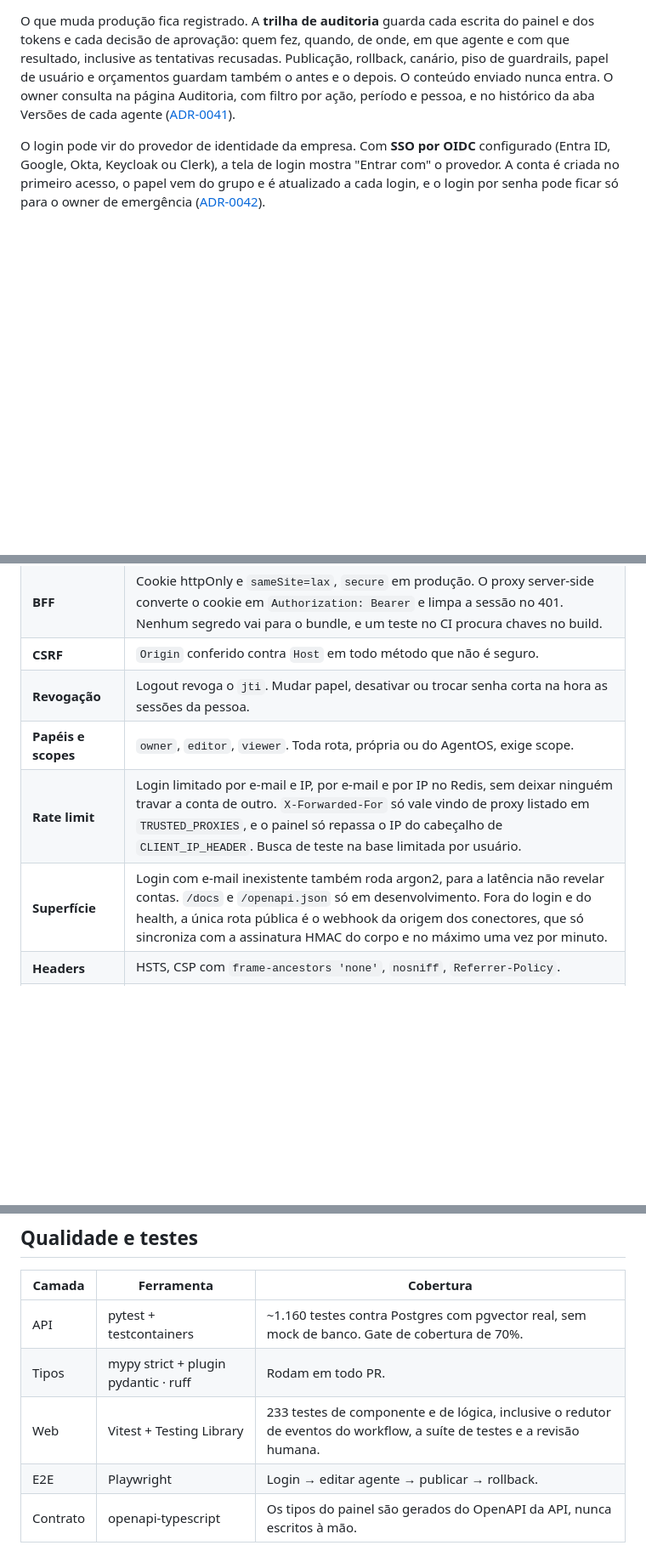
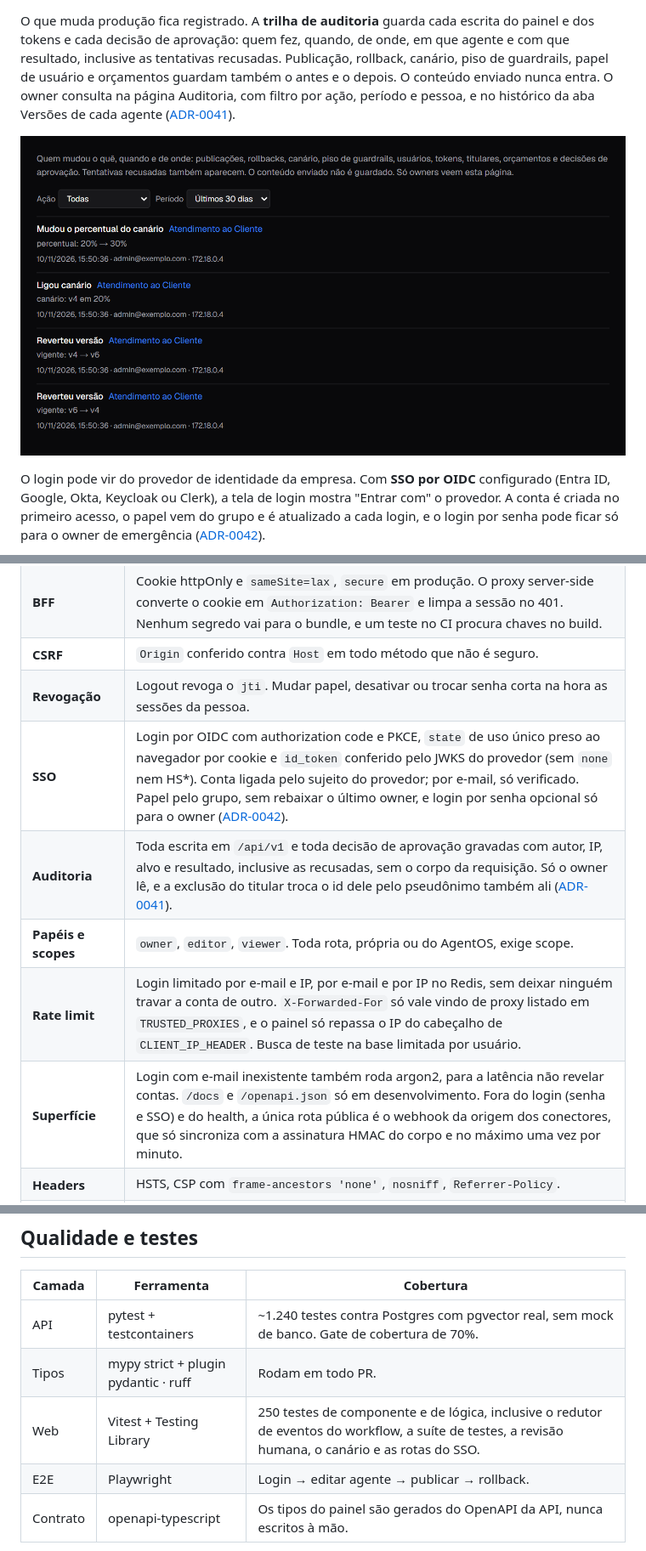
Before and after one commit to WellCod/automata, a Markdown page: README.md, 3 parts joined by grey strips. Shown at 85% size. Rendered like a GitHub page; pictures changed too: docs/img/auditoria.png (added); blank space fills up the shorter version.

Commit message:
docs: readme com canário, auditoria e sso, prints novos e números atuais, adr-0042 aceito

```diff
--- a/README.md
+++ b/README.md
@@ -57,4 +59,6 @@ Uma versão nova também pode sair aos poucos. O **canário** manda uma parte da
 O que muda produção fica registrado. A **trilha de auditoria** guarda cada escrita do painel e dos tokens e cada decisão de aprovação: quem fez, quando, de onde, em que agente e com que resultado, inclusive as tentativas recusadas. Publicação, rollback, canário, piso de guardrails, papel de usuário e orçamentos guardam também o antes e o depois. O conteúdo enviado nunca entra. O owner consulta na página Auditoria, com filtro por ação, período e pessoa, e no histórico da aba Versões de cada agente ([ADR-0041](docs/adr/0041-trilha-de-auditoria.md)).
+
+![Trilha de auditoria com rollbacks e o canário, com o antes e o depois de cada ação](docs/img/auditoria.png)
 
 O login pode vir do provedor de identidade da empresa. Com **SSO por OIDC** configurado (Entra ID, Google, Okta, Keycloak ou Clerk), a tela de login mostra "Entrar com" o provedor. A conta é criada no primeiro acesso, o papel vem do grupo e é atualizado a cada login, e o login por senha pode ficar só para o owner de emergência ([ADR-0042](docs/adr/0042-login-por-oidc.md)).
 
@@ -323,9 +329,11 @@ Os casos viram `Case`s do runner de suíte do próprio Agno (`agno.eval.suite`),
 | **BFF** | Cookie httpOnly e `sameSite=lax`, `secure` em produção. O proxy server-side converte o cookie em `Authorization: Bearer` e limpa a sessão no 401. Nenhum segredo vai para o bundle, e um teste no CI procura chaves no build. |
 | **CSRF** | `Origin` conferido contra `Host` em todo método que não é seguro. |
 | **Revogação** | Logout revoga o `jti`. Mudar papel, desativar ou trocar senha corta na hora as sessões da pessoa. |
+| **SSO** | Login por OIDC com authorization code e PKCE, `state` de uso único preso ao navegador por cookie e `id_token` conferido pelo JWKS do provedor (sem `none` nem HS*). Conta ligada pelo sujeito do provedor; por e-mail, só verificado. Papel pelo grupo, sem rebaixar o último owner, e login por senha opcional só para o owner ([ADR-0042](docs/adr/0042-login-por-oidc.md)). |
+| **Auditoria** | Toda escrita em `/api/v1` e toda decisão de aprovação gravadas com autor, IP, alvo e resultado, inclusive as recusadas, sem o corpo da requisição. Só o owner lê, e a exclusão do titular troca o id dele pelo pseudônimo também ali ([ADR-0041](docs/adr/0041-trilha-de-auditoria.md)). |
 | **Papéis e scopes** | `owner`, `editor`, `viewer`. Toda rota, própria ou do AgentOS, exige scope. |
 | **Rate limit** | Login limitado por e-mail e IP, por e-mail e por IP no Redis, sem deixar ninguém travar a conta de outro. `X-Forwarded-For` só vale vindo de proxy listado em `TRUSTED_PROXIES`, e o painel só repassa o IP do cabeçalho de `CLIENT_IP_HEADER`. Busca de teste na base limitada por usuário. |
-| **Superfície** | Login com e-mail inexistente também roda argon2, para a latência não revelar contas. `/docs` e `/openapi.json` só em desenvolvimento. Fora do login e do health, a única rota pública é o webhook da origem dos conectores, que só sincroniza com a assinatura HMAC do corpo e no máximo uma vez por minuto. |
+| **Superfície** | Login com e-mail inexistente também roda argon2, para a latência não revelar contas. `/docs` e `/openapi.json` só em desenvolvimento. Fora do login (senha e SSO) e do health, a única rota pública é o webhook da origem dos conectores, que só sincroniza com a assinatura HMAC do corpo e no máximo uma vez por minuto. |
 | **Headers** | HSTS, CSP com `frame-ancestors 'none'`, `nosniff`, `Referrer-Policy`. |
 | **Saída** | Servidores MCP, webhooks, destinos de aviso e conectores de conhecimento passam pelo mesmo filtro: só https, sem host que resolva para IP interno, conferido no cadastro e a cada chamada, sem seguir redirect. URLs e segredos ficam cifrados com Fernet. A telemetria do Agno fica desligada. |
 | **Integrações** | Token de consumidor com escopo por recurso: roda só os agentes liberados e, se marcado, a suíte de testes deles, sem acesso a configuração. |
@@ -338,9 +346,9 @@ Os casos viram `Case`s do runner de suíte do próprio Agno (`agno.eval.suite`),
 
 | Camada | Ferramenta | Cobertura |
 |---|---|---|
-| API | pytest + testcontainers | ~1.160 testes contra Postgres com pgvector real, sem mock de banco. Gate de cobertura de 70%. |
+| API | pytest + testcontainers | ~1.240 testes contra Postgres com pgvector real, sem mock de banco. Gate de cobertura de 70%. |
 | Tipos | mypy strict + plugin pydantic · ruff | Rodam em todo PR. |
-| Web | Vitest + Testing Library | 233 testes de componente e de lógica, inclusive o redutor de eventos do workflow, a suíte de testes e a revisão humana. |
+| Web | Vitest + Testing Library | 250 testes de componente e de lógica, inclusive o redutor de eventos do workflow, a suíte de testes, a revisão humana, o canário e as rotas do SSO. |
 | E2E | Playwright | Login → editar agente → publicar → rollback. |
 | Contrato | openapi-typescript | Os tipos do painel são gerados do OpenAPI da API, nunca escritos à mão. |
 
```
Also changed, not shown: other parts of README.md (+12 -5 lines), docs/adr/0042-login-por-oidc.md (+1 -1 lines), docs/adr/README.md (+1 -1 lines), docs/img/canario.png (added).
